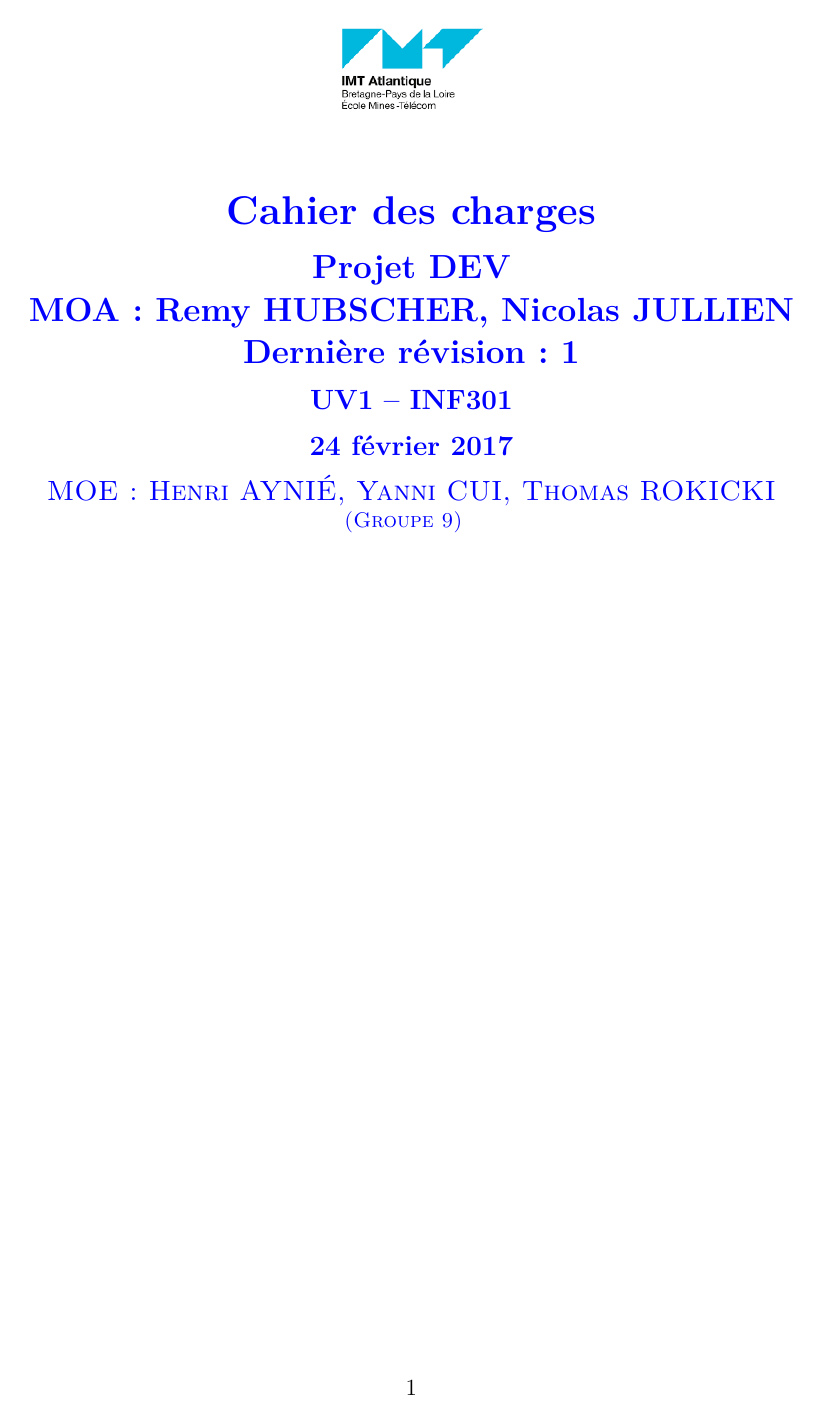
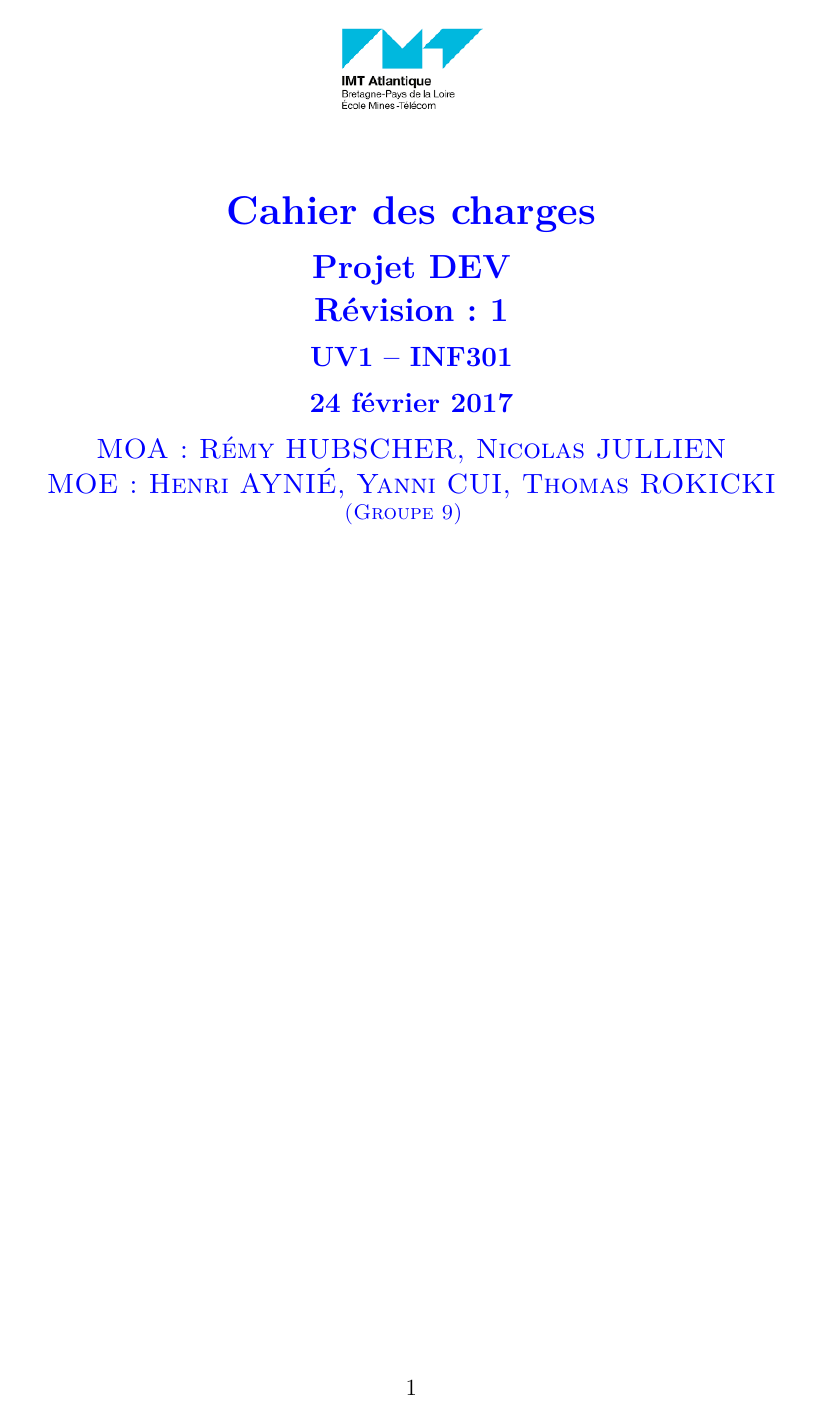
Before and after one commit to imt-timezone-project/Mission-specifications, LaTeX slides (cahierCharges.tex): page 1 of 6. Compiled offline with pdfLaTeX; a LaTeX package or settings file that is missing is left out.

Commit message:
nitpick: Put MOA in the author field.

```diff
--- a/cahierCharges.tex
+++ b/cahierCharges.tex
@@ -4,8 +4,8 @@
 \date{\today}
 \numero{}
 \title[Cahier des charges]{Cahier des charges}
-\subtitle{Projet DEV \\ MOA : Remy HUBSCHER, Nicolas JULLIEN \\ Dernière révision : 1}
-\author{MOE : Henri AYNIÉ, Yanni CUI, Thomas ROKICKI \\ \small(Groupe 9)}
+\subtitle{Projet DEV \\ Révision : 1}
+\author{MOA : Rémy HUBSCHER, Nicolas JULLIEN \\ MOE : Henri AYNIÉ, Yanni CUI, Thomas ROKICKI \\ \small(Groupe 9)}
 
 
 
```
